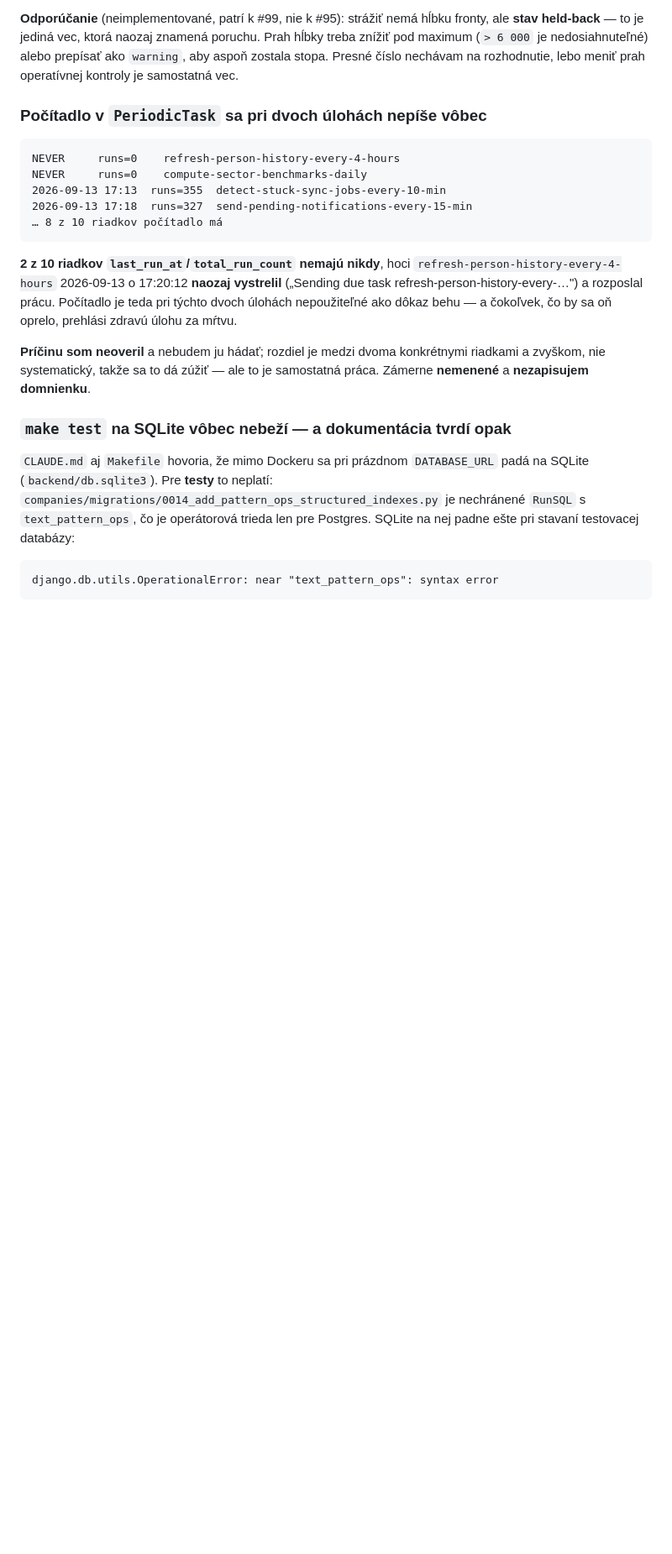
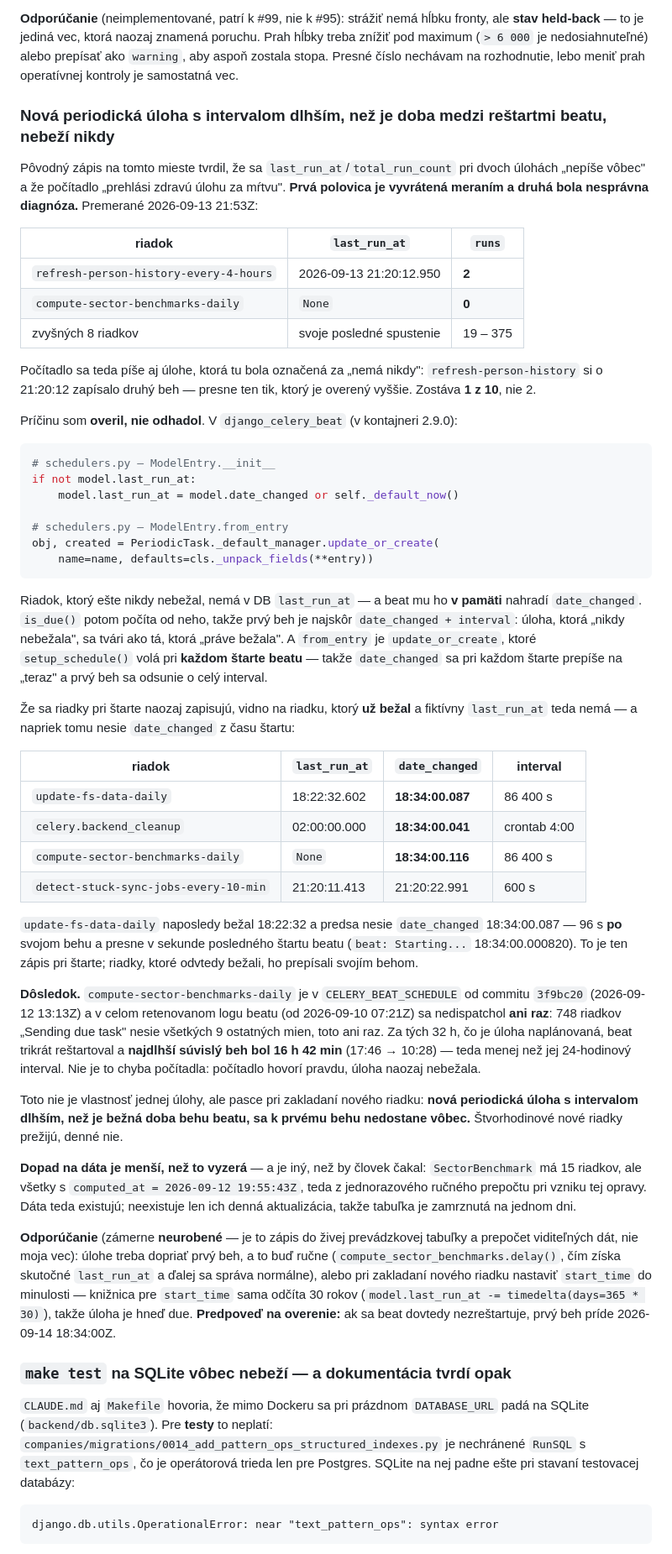
Before and after one commit to xsugra/cistafirma.sk, a Markdown page: docs/PLAN.md, the part around the change. Shown at 84% size. Drawn GitHub-style; blank space fills up the shorter version.

Commit message:
docs(plan): nová periodická úloha s denným intervalom nebeží nikdy
Nález „počítadlo sa pri dvoch úlohách nepíše vôbec" je vyvrátený meraním:
refresh-person-history-every-4-hours si o 21:20:12 zapísalo druhý beh
(runs=2), takže zostáva 1 z 10 — a tá jedna nie je chyba počítadla.

Príčinu som overil v django_celery_beat (kontajner 2.9.0):
ModelEntry.__init__ nahradí chýbajúce last_run_at hodnotou date_changed,
takže prvý beh je najskôr date_changed + interval; a from_entry je
update_or_create, ktoré setup_schedule() volá pri každom štarte beatu.
Riadok, ktorý ešte nebežal, sa tvári ako ten, ktorý práve bežal.

Že sa riadky pri štarte zapisujú, je vidno na update-fs-data-daily:
naposledy bežal 18:22:32, ale nesie date_changed 18:34:00.087, presne
v sekunde posledného štartu beatu.

compute-sector-benchmarks-daily je naplánovaná od commitu 3f9bc20
(2026-09-12 13:13Z), v celom retenovanom logu beatu sa nedispatchla ani
raz (748 riadkov nesie všetkých 9 ostatných mien) a najdlhší súvislý beh
beatu za tých 32 h bol 16 h 42 min < jej 24-hodinový interval.

Dopad na dáta: SectorBenchmark má 15 riadkov, ale všetky z ručného
prepočtu 2026-09-12 19:55:43Z — dáta existujú, chýba len denná
aktualizácia.

Predpoveď na overenie: prvý beh 2026-09-14 18:34:00Z, ak beat dovtedy
nezreštartuje. Odporúčanie (neurobené): spustiť raz ručne, alebo pri
zakladaní riadku nastaviť start_time do minulosti.

Co-Authored-By: Claude Code <noreply@anthropic.com>

````diff
--- a/docs/PLAN.md
+++ b/docs/PLAN.md
@@ -2208,25 +2208,83 @@ Prah hĺbky treba znížiť pod maximum (`> 6 000` je nedosiahnuteľné) alebo
 prepísať ako `warning`, aby aspoň zostala stopa. Presné číslo nechávam na
 rozhodnutie, lebo meniť prah operatívnej kontroly je samostatná vec.
 
-### Počítadlo v `PeriodicTask` sa pri dvoch úlohách nepíše vôbec
-
+### Nová periodická úloha s intervalom dlhším, než je doba medzi reštartmi beatu, nebeží nikdy
+
+Pôvodný zápis na tomto mieste tvrdil, že sa `last_run_at`/`total_run_count` pri
+dvoch úlohách „nepíše vôbec" a že počítadlo „prehlási zdravú úlohu za mŕtvu".
+**Prvá polovica je vyvrátená meraním a druhá bola nesprávna diagnóza.** Premerané
+2026-09-13 21:53Z:
+
+| riadok | `last_run_at` | `runs` |
+|---|---|---|
+| `refresh-person-history-every-4-hours` | 2026-09-13 21:20:12.950 | **2** |
+| `compute-sector-benchmarks-daily` | `None` | **0** |
+| zvyšných 8 riadkov | svoje posledné spustenie | 19 – 375 |
+
+Počítadlo sa teda píše aj úlohe, ktorá tu bola označená za „nemá nikdy":
+`refresh-person-history` si o 21:20:12 zapísalo druhý beh — presne ten tik, ktorý
+je overený vyššie. Zostáva **1 z 10**, nie 2.
+
+Príčinu som **overil, nie odhadol**. V `django_celery_beat` (v kontajneri 2.9.0):
+
+```python
+# schedulers.py — ModelEntry.__init__
+if not model.last_run_at:
+    model.last_run_at = model.date_changed or self._default_now()
+
+# schedulers.py — ModelEntry.from_entry
+obj, created = PeriodicTask._default_manager.update_or_create(
+    name=name, defaults=cls._unpack_fields(**entry))
 ```
-NEVER     runs=0    refresh-person-history-every-4-hours
-NEVER     runs=0    compute-sector-benchmarks-daily
-2026-09-13 17:13  runs=355  detect-stuck-sync-jobs-every-10-min
-2026-09-13 17:18  runs=327  send-pending-notifications-every-15-min
-… 8 z 10 riadkov počítadlo má
-```
-
-**2 z 10 riadkov `last_run_at`/`total_run_count` nemajú nikdy**, hoci
-`refresh-person-history-every-4-hours` 2026-09-13 o 17:20:12 **naozaj vystrelil**
-(„Sending due task refresh-person-history-every-…") a rozposlal prácu. Počítadlo
-je teda pri týchto dvoch úlohách nepoužiteľné ako dôkaz behu — a čokoľvek, čo by
-sa oň oprelo, prehlási zdravú úlohu za mŕtvu.
-
-**Príčinu som neoveril** a nebudem ju hádať; rozdiel je medzi dvoma konkrétnymi
-riadkami a zvyškom, nie systematický, takže sa to dá zúžiť — ale to je
-samostatná práca. Zámerne **nemenené** a **nezapisujem domnienku**.
+
+Riadok, ktorý ešte nikdy nebežal, nemá v DB `last_run_at` — a beat mu ho **v
+pamäti** nahradí `date_changed`. `is_due()` potom počíta od neho, takže prvý beh
+je najskôr `date_changed + interval`: úloha, ktorá „nikdy nebežala", sa tvári
+ako tá, ktorá „práve bežala". A `from_entry` je `update_or_create`, ktoré
+`setup_schedule()` volá pri **každom štarte beatu** — takže `date_changed` sa pri
+každom štarte prepíše na „teraz" a prvý beh sa odsunie o celý interval.
+
+Že sa riadky pri štarte naozaj zapisujú, vidno na riadku, ktorý **už bežal** a
+fiktívny `last_run_at` teda nemá — a napriek tomu nesie `date_changed` z času
+štartu:
+
+| riadok | `last_run_at` | `date_changed` | interval |
+|---|---|---|---|
+| `update-fs-data-daily` | 18:22:32.602 | **18:34:00.087** | 86 400 s |
+| `celery.backend_cleanup` | 02:00:00.000 | **18:34:00.041** | crontab 4:00 |
+| `compute-sector-benchmarks-daily` | `None` | **18:34:00.116** | 86 400 s |
+| `detect-stuck-sync-jobs-every-10-min` | 21:20:11.413 | 21:20:22.991 | 600 s |
+
+`update-fs-data-daily` naposledy bežal 18:22:32 a predsa nesie `date_changed`
+18:34:00.087 — 96 s **po** svojom behu a presne v sekunde posledného štartu beatu
+(`beat: Starting...` 18:34:00.000820). To je ten zápis pri štarte; riadky, ktoré
+odvtedy bežali, ho prepísali svojím behom.
+
+**Dôsledok.** `compute-sector-benchmarks-daily` je v `CELERY_BEAT_SCHEDULE` od
+commitu `3f9bc20` (2026-09-12 13:13Z) a v celom retenovanom logu beatu (od
+2026-09-10 07:21Z) sa nedispatchol **ani raz**: 748 riadkov „Sending due task"
+nesie všetkých 9 ostatných mien, toto ani raz. Za tých 32 h, čo je úloha
+naplánovaná, beat trikrát reštartoval a **najdlhší súvislý beh bol 16 h 42 min**
+(17:46 → 10:28) — teda menej než jej 24-hodinový interval. Nie je to chyba
+počítadla: počítadlo hovorí pravdu, úloha naozaj nebežala.
+
+Toto nie je vlastnosť jednej úlohy, ale pasce pri zakladaní nového riadku:
+**nová periodická úloha s intervalom dlhším, než je bežná doba behu beatu, sa
+k prvému behu nedostane vôbec.** Štvorhodinové nové riadky prežijú, denné nie.
+
+**Dopad na dáta je menší, než to vyzerá** — a je iný, než by človek čakal:
+`SectorBenchmark` má 15 riadkov, ale všetky s `computed_at = 2026-09-12 19:55:43Z`,
+teda z jednorazového ručného prepočtu pri vzniku tej opravy. Dáta teda existujú;
+neexistuje len ich denná aktualizácia, takže tabuľka je zamrznutá na jednom dni.
+
+**Odporúčanie** (zámerne **neurobené** — je to zápis do živej prevádzkovej
+tabuľky a prepočet viditeľných dát, nie moja vec): úlohe treba dopriať prvý beh,
+a to buď ručne (`compute_sector_benchmarks.delay()`, čím získa skutočné
+`last_run_at` a ďalej sa správa normálne), alebo pri zakladaní nového riadku
+nastaviť `start_time` do minulosti — knižnica pre `start_time` sama odčíta 30
+rokov (`model.last_run_at -= timedelta(days=365 * 30)`), takže úloha je hneď due.
+**Predpoveď na overenie:** ak sa beat dovtedy nezreštartuje, prvý beh príde
+2026-09-14 18:34:00Z.
 
 ### `make test` na SQLite vôbec nebeží — a dokumentácia tvrdí opak
 
````
